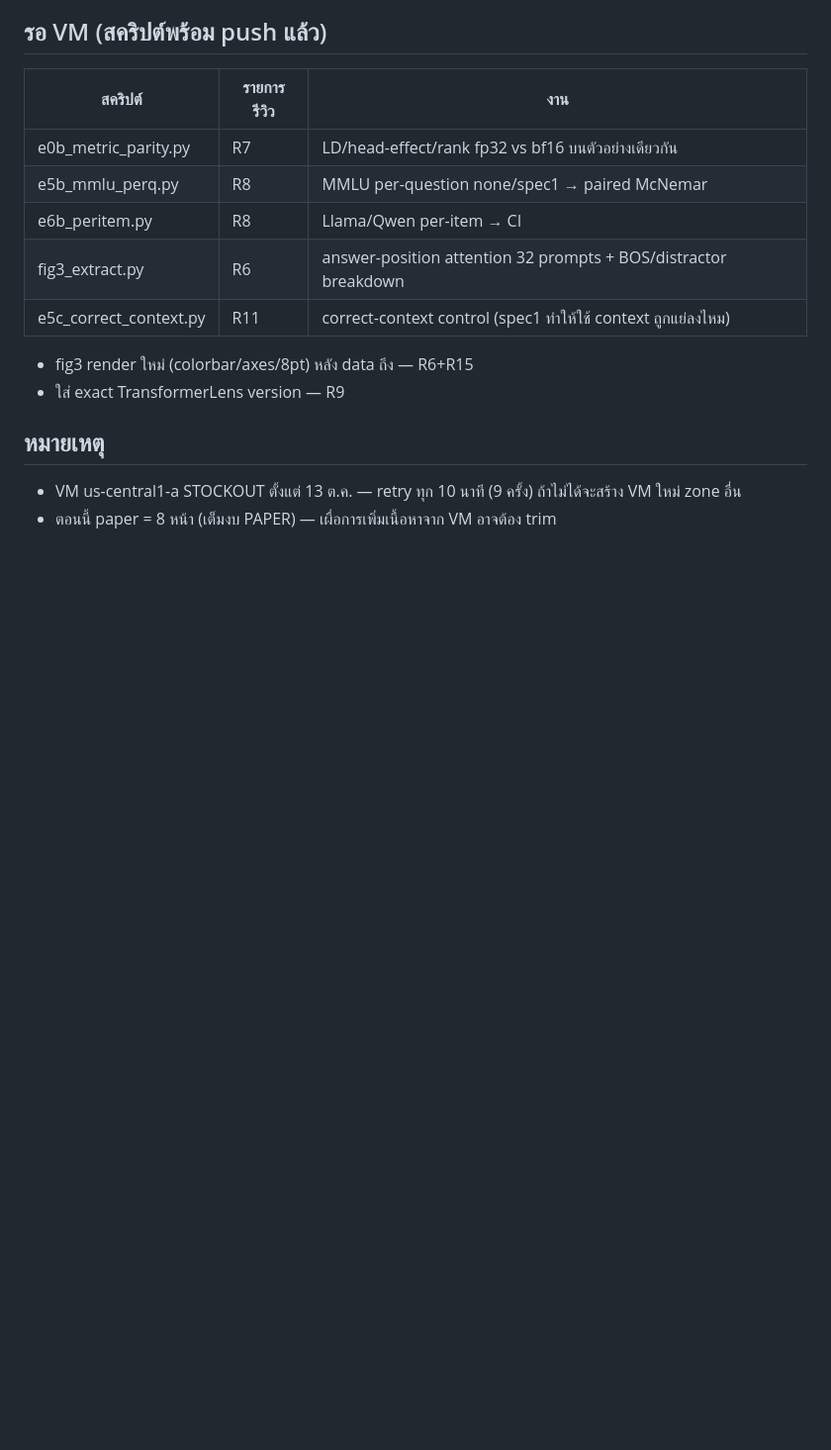
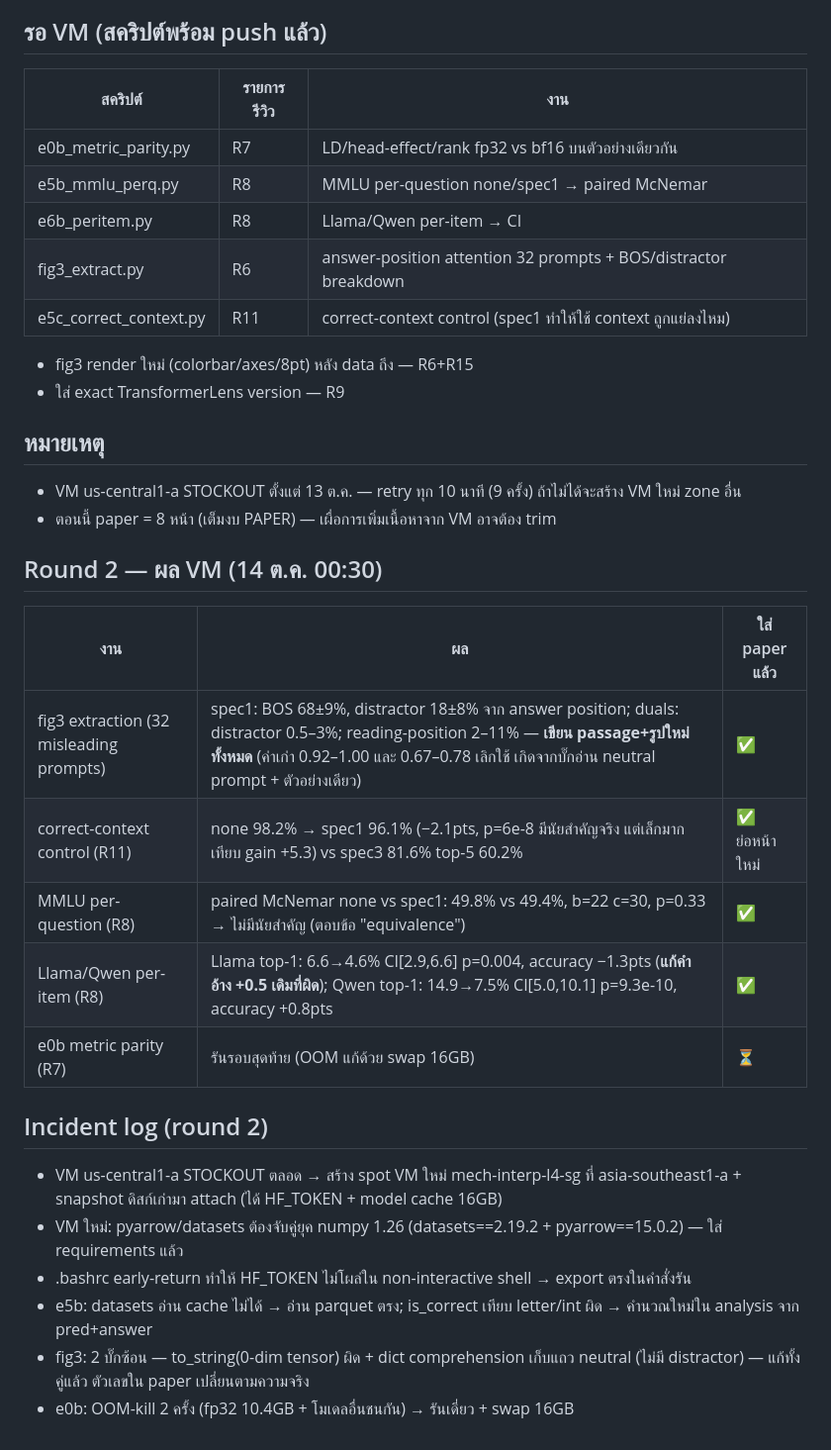
Before and after one commit to Shutchon/mech-interp-hallucination, a Markdown page: REVISION_CHECKLIST.md, the part around the change. Shown at 99% size. GitHub-like rendering; blank space fills up the shorter version.

Commit message:
checklist: VM results round 2

```diff
--- a/REVISION_CHECKLIST.md
+++ b/REVISION_CHECKLIST.md
@@ -110,3 +110,20 @@
 ## หมายเหตุ
 - VM us-central1-a STOCKOUT ตั้งแต่ 13 ต.ค. — retry ทุก 10 นาที (9 ครั้ง) ถ้าไม่ได้จะสร้าง VM ใหม่ zone อื่น
 - ตอนนี้ paper = 8 หน้า (เต็มงบ PAPER) — เผื่อการเพิ่มเนื้อหาจาก VM อาจต้อง trim
+
+## Round 2 — ผล VM (14 ต.ค. 00:30)
+| งาน | ผล | ใส่ paper แล้ว |
+|-----|-----|---------------|
+| fig3 extraction (32 misleading prompts) | spec1: BOS 68±9%, distractor 18±8% จาก answer position; duals: distractor 0.5–3%; reading-position 2–11% — **เขียน passage+รูปใหม่ทั้งหมด** (ค่าเก่า 0.92–1.00 และ 0.67–0.78 เลิกใช้ เกิดจากบั๊กอ่าน neutral prompt + ตัวอย่างเดียว) | ✅ |
+| correct-context control (R11) | none 98.2% → spec1 96.1% (−2.1pts, p=6e-8 มีนัยสำคัญจริง แต่เล็กมากเทียบ gain +5.3) vs spec3 81.6% top-5 60.2% | ✅ ย่อหน้าใหม่ |
+| MMLU per-question (R8) | paired McNemar none vs spec1: 49.8% vs 49.4%, b=22 c=30, p=0.33 → ไม่มีนัยสำคัญ (ตอบข้อ "equivalence") | ✅ |
+| Llama/Qwen per-item (R8) | Llama top-1: 6.6→4.6% CI[2.9,6.6] p=0.004, accuracy −1.3pts (**แก้คำอ้าง +0.5 เดิมที่ผิด**); Qwen top-1: 14.9→7.5% CI[5.0,10.1] p=9.3e-10, accuracy +0.8pts | ✅ |
+| e0b metric parity (R7) | รันรอบสุดท้าย (OOM แก้ด้วย swap 16GB) | ⏳ |
+
+## Incident log (round 2)
+- VM us-central1-a STOCKOUT ตลอด → สร้าง spot VM ใหม่ mech-interp-l4-sg ที่ asia-southeast1-a + snapshot ดิสก์เก่ามา attach (ได้ HF_TOKEN + model cache 16GB)
+- VM ใหม่: pyarrow/datasets ต้องจับคู่ยุค numpy 1.26 (datasets==2.19.2 + pyarrow==15.0.2) — ใส่ requirements แล้ว
+- .bashrc early-return ทำให้ HF_TOKEN ไม่โผล่ใน non-interactive shell → export ตรงในคำสั่งรัน
+- e5b: datasets อ่าน cache ไม่ได้ → อ่าน parquet ตรง; is_correct เทียบ letter/int ผิด → คำนวณใหม่ใน analysis จาก pred+answer
+- fig3: 2 บั๊กซ้อน — to_string(0-dim tensor) ผิด + dict comprehension เก็บแถว neutral (ไม่มี distractor) — แก้ทั้งคู่แล้ว ตัวเลขใน paper เปลี่ยนตามความจริง
+- e0b: OOM-kill 2 ครั้ง (fp32 10.4GB + โมเดลอื่นชนกัน) → รันเดี่ยว + swap 16GB
```
